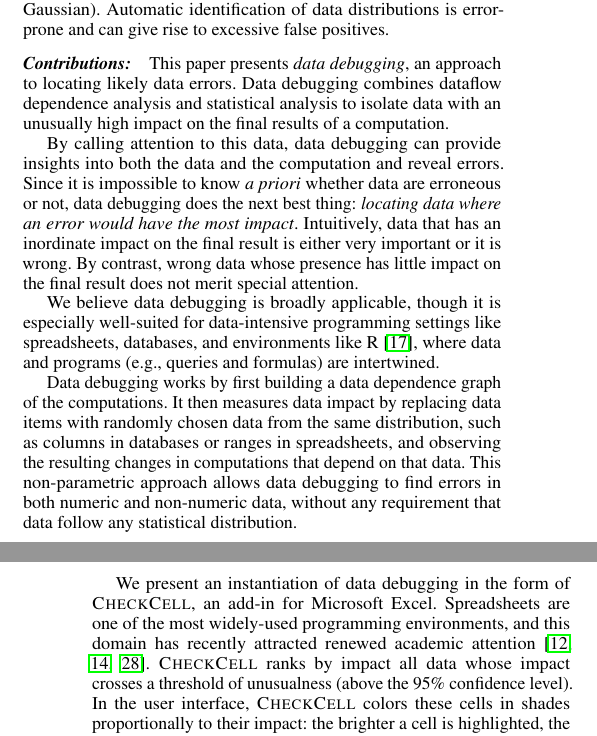
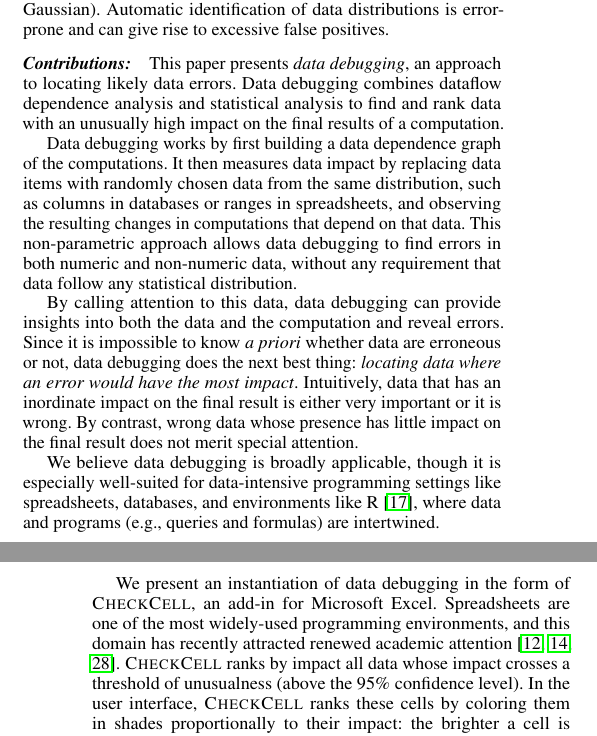
Before and after one commit to plasma-umass/DataDebug, a LaTeX paper (PLDI-2012/main.tex, which reads PLDI-2012/introduction.tex): two parts of the columns of pages 1 and 2 of 5, joined at a grey line, cut so that both start at the same text. Compiled offline with pdfLaTeX; a missing font is replaced by an installed copy or a similar font.

Commit message:
Moved up "how" to be next to "what".

```diff
--- a/PLDI-2012/introduction.tex
+++ b/PLDI-2012/introduction.tex
@@ -88,8 +88,17 @@ error-prone and can give rise to excessive false positives.
 \paragraph{Contributions:}
 This paper presents \emph{data debugging}, an approach to locating
 likely data errors.  Data debugging combines dataflow dependence
-analysis and statistical analysis to isolate data with an
+analysis and statistical analysis to find and rank data with an
 unusually high impact on the final results of a computation.
+
+Data debugging works by first building a data dependence graph of the
+computations. It then measures data impact by replacing data items
+with randomly chosen data from the same distribution, such as columns
+in databases or ranges in spreadsheets, and observing the resulting
+changes in computations that depend on that data. This non-parametric
+approach allows data debugging to find errors in both numeric and
+non-numeric data, without any requirement that data follow any
+statistical distribution.
 
 By calling attention to this data, data debugging can provide insights
 into both the data and the computation and reveal errors. Since it is
@@ -106,15 +115,6 @@ like spreadsheets, databases, and environments like
 R~\cite{ihaka1996r}, where data and programs (e.g., queries and
 formulas) are intertwined.
 
-Data debugging works by first building a data dependence graph of the
-computations. It then measures data impact by replacing data items
-with randomly chosen data from the same distribution, such as columns
-in databases or ranges in spreadsheets, and observing the resulting
-changes in computations that depend on that data. This non-parametric
-approach allows data debugging to find errors in both numeric and
-non-numeric data, without any requirement that data follow any
-statistical distribution.
-
 We present an instantiation of data debugging in the form
 of \checkcell{}, an add-in for Microsoft Excel. Spreadsheets are one
 of the most widely-used programming environments, and this domain has
@@ -122,7 +122,7 @@ recently attracted renewed academic
 attention~\cite{DBLP:conf/popl/Gulwani11,DBLP:conf/pldi/HarrisG11,Singh:2012:LSS:2212351.2212356}.
 \checkcell{} ranks by impact all data whose
 impact crosses a threshold of unusualness (above the 95\% confidence
-level).  In the user interface, \checkcell{} colors these cells in
+level).  In the user interface, \checkcell{} ranks these cells by coloring them in
 shades proportionally to their impact: the brighter a cell is
 highlighted, the greater impact it has.
 
```
Also changed, not shown: PLDI-2012/introduction.tex (3 more changed lines).
